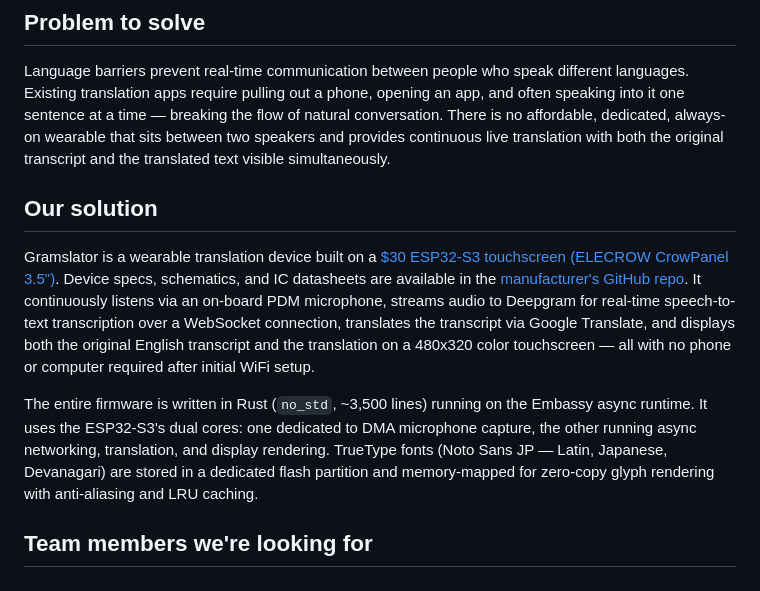
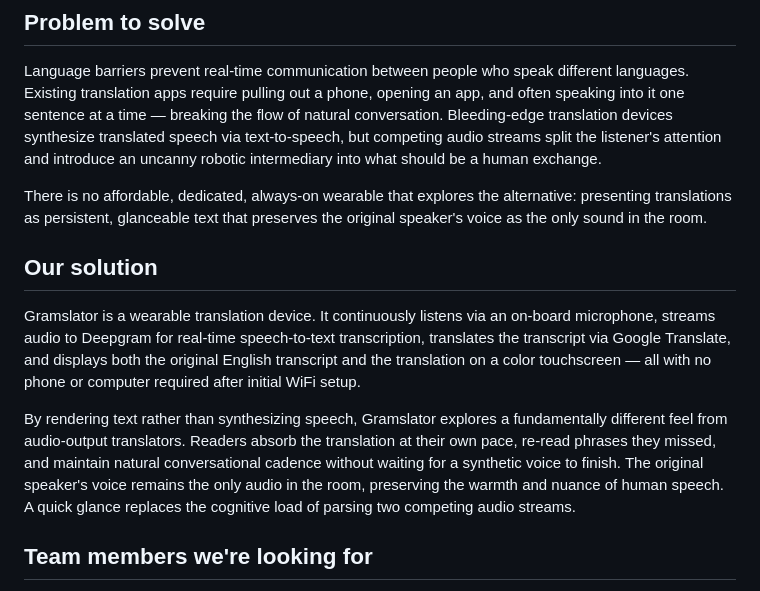
Before and after one commit to tp3gram/gramslator, a Markdown page: docs/hackathon_questions.md, the part around the change. Rendered like a GitHub page.

Commit message:
Docs again

```diff
--- a/docs/hackathon_questions.md
+++ b/docs/hackathon_questions.md
@@ -4,35 +4,36 @@ Language barriers prevent real-time communication between
 people who speak different languages. Existing translation
 apps require pulling out a phone, opening an app, and often
 speaking into it one sentence at a time — breaking the flow
-of natural conversation. There is no affordable, dedicated,
-always-on wearable that sits between two speakers and
-provides continuous live translation with both the original
-transcript and the translated text visible simultaneously.
+of natural conversation. Bleeding-edge translation devices
+synthesize translated speech via text-to-speech,
+but competing audio streams split the listener's attention
+and introduce an uncanny robotic intermediary into what
+should be a human exchange.
+
+There is no affordable, dedicated, always-on wearable that explores
+the alternative: presenting translations as persistent,
+glanceable text that preserves the original speaker's voice
+as the only sound in the room.
 
 ## Our solution
 
-Gramslator is a wearable translation device built on a
-[$30 ESP32-S3 touchscreen (ELECROW CrowPanel
-3.5")](https://a.co/d/089DIeBc). Device specs, schematics,
-and IC datasheets are available in the [manufacturer's
-GitHub repo](https://github.com/Elecrow-RD/CrowPanel-Advance-3.5-HMI-ESP32-S3-AI-Powered-IPS-Touch-Screen-480x320).
-It continuously listens via an on-board PDM microphone,
-streams
-audio to Deepgram for real-time speech-to-text transcription
-over a WebSocket connection, translates the transcript via
-Google Translate, and displays both the original English
-transcript and the translation on a 480x320 color
-touchscreen — all with no phone or computer required after
-initial WiFi setup.
+Gramslator is a wearable translation device. It
+continuously listens via an on-board microphone, streams
+audio to Deepgram for real-time speech-to-text
+transcription, translates the transcript via Google
+Translate, and displays both the original English transcript
+and the translation on a color touchscreen — all with no
+phone or computer required after initial WiFi setup.
 
-The entire firmware is written in Rust (`no_std`, ~3,500
-lines) running on the Embassy async runtime. It uses the
-ESP32-S3's dual cores: one dedicated to DMA microphone
-capture, the other running async networking, translation,
-and display rendering. TrueType fonts (Noto Sans JP —
-Latin, Japanese, Devanagari) are stored in a dedicated flash
-partition and memory-mapped for zero-copy glyph rendering
-with anti-aliasing and LRU caching.
+By rendering text rather than synthesizing speech,
+Gramslator explores a fundamentally different feel from
+audio-output translators. Readers absorb the translation at
+their own pace, re-read phrases they missed, and maintain
+natural conversational cadence without waiting for a
+synthetic voice to finish. The original speaker's voice
+remains the only audio in the room, preserving the warmth
+and nuance of human speech. A quick glance replaces the
+cognitive load of parsing two competing audio streams.
 
 ## Team members we're looking for
 
```
Also changed, not shown: docs/design_doc.md (+15 -0 lines).
